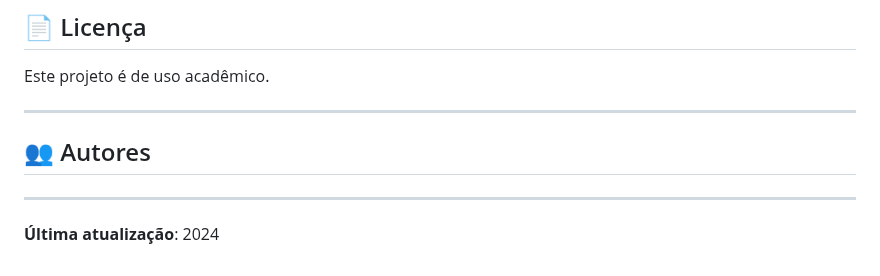
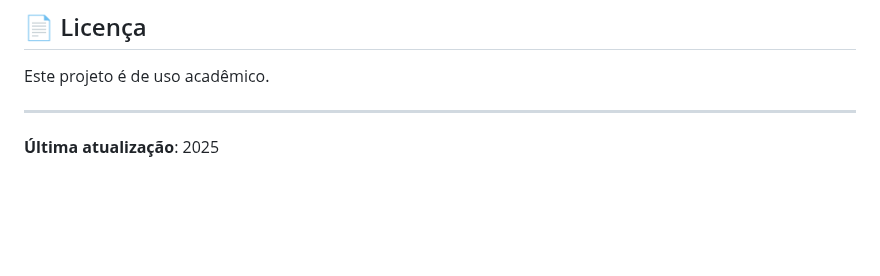
Before and after one commit to Jp-moraiss/SuperStats, a Markdown page: README.md, the part around the change. Drawn GitHub-style; blank space fills up the shorter version.

Commit message:
Remove authors section and update last updated year
Removed authors section and updated last updated year.

```diff
--- a/README.md
+++ b/README.md
@@ -919,10 +919,4 @@ Este projeto é de uso acadêmico.
 
 ---
 
-## 👥 Autores
-
-
-
----
-
-**Última atualização**: 2024
+**Última atualização**: 2025
```
